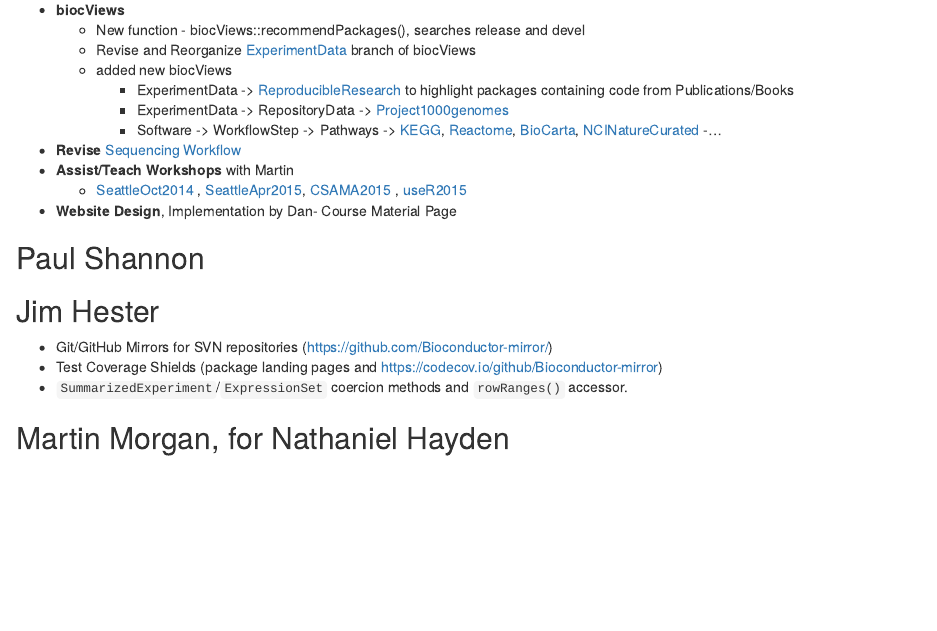
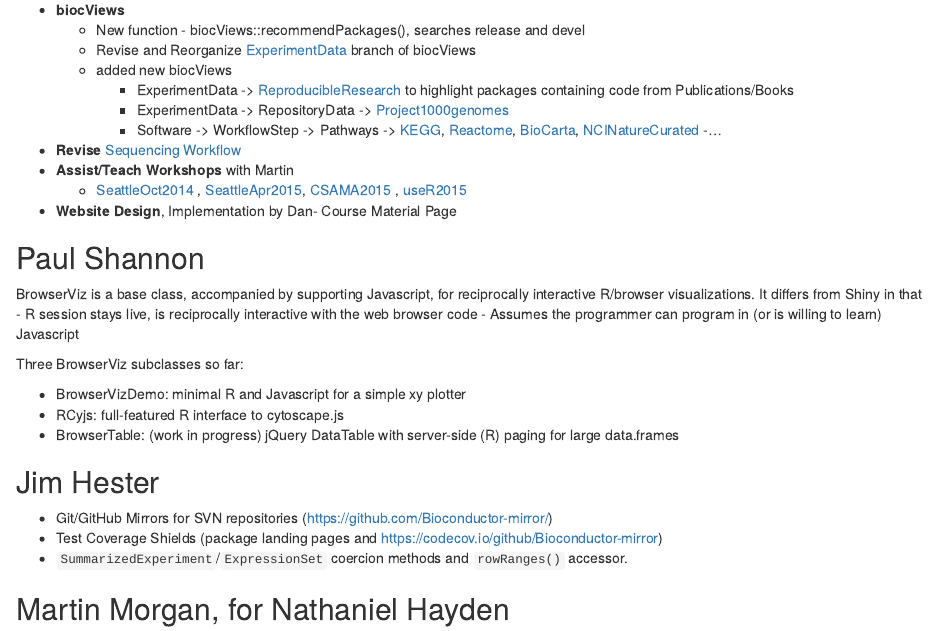
Before and after one commit to Bioconductor/BioC2015DDay, an R Markdown document (vignettes/ProjectUpdates.Rmd): the page in a window 1100 px wide, from 1590 px down. Rendered offline with R 4.5, knitr and Pandoc, with nearby package versions; drawn as R Markdown's standard HTML page in place of the format the file asks for; some code elsewhere in the file could not run offline.

Commit message:
added my section (paul)

```diff
--- a/vignettes/ProjectUpdates.Rmd
+++ b/vignettes/ProjectUpdates.Rmd
@@ -114,6 +114,15 @@ Since BioC2014:
 
 
 ## Paul Shannon
+BrowserViz is a base class, accompanied by supporting Javascript, for reciprocally interactive R/browser visualizations. It differs from Shiny in that
+ - R session stays live, is reciprocally interactive with the web browser code
+ - Assumes the programmer can program in (or is willing to learn) Javascript
+
+Three BrowserViz subclasses so far:
+
+ - BrowserVizDemo: minimal R and Javascript for a simple xy plotter
+ - RCyjs: full-featured R interface to cytoscape.js
+ - BrowserTable: (work in progress) jQuery DataTable with server-side (R) paging for large data.frames
 
 ## Jim Hester
 
```
